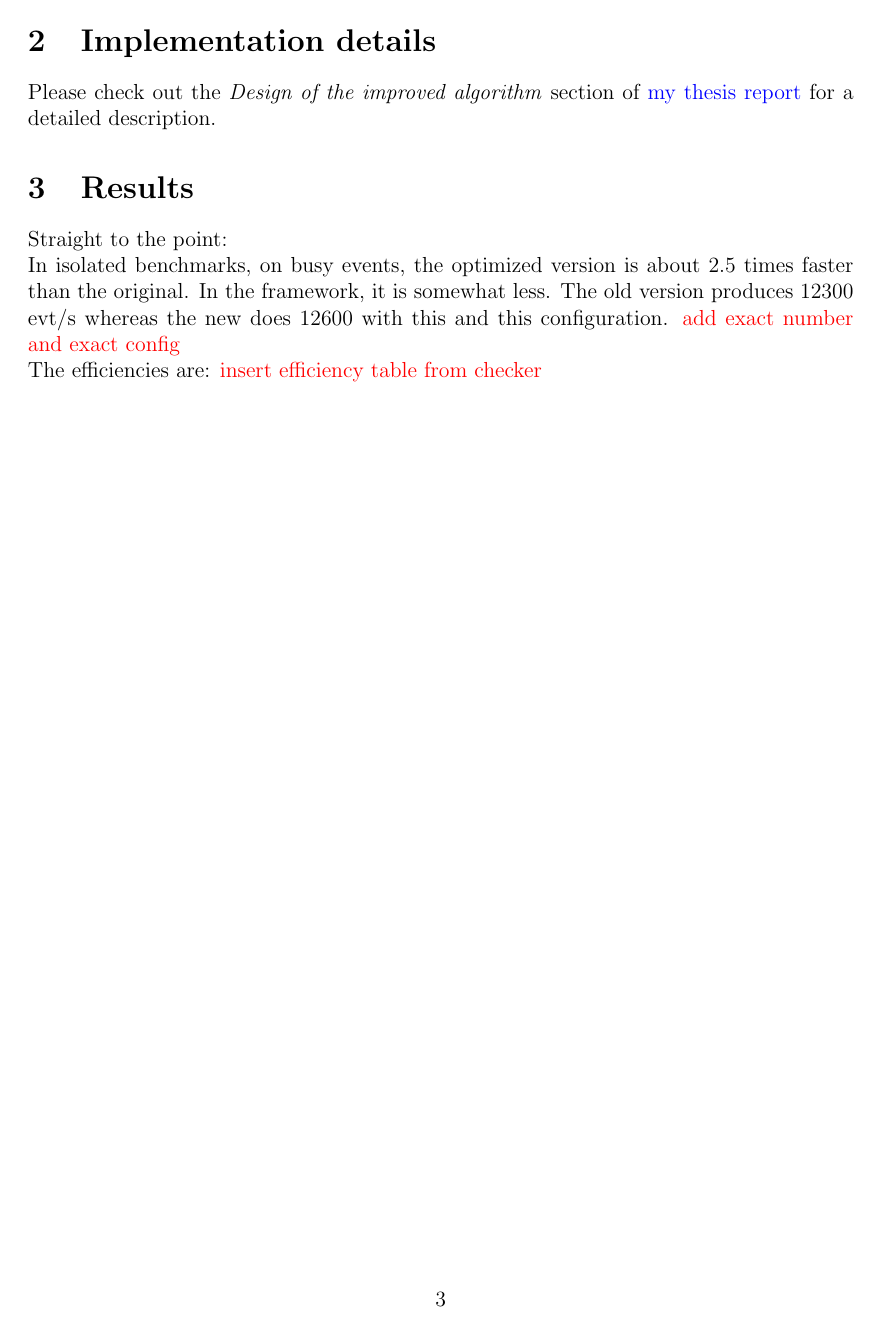
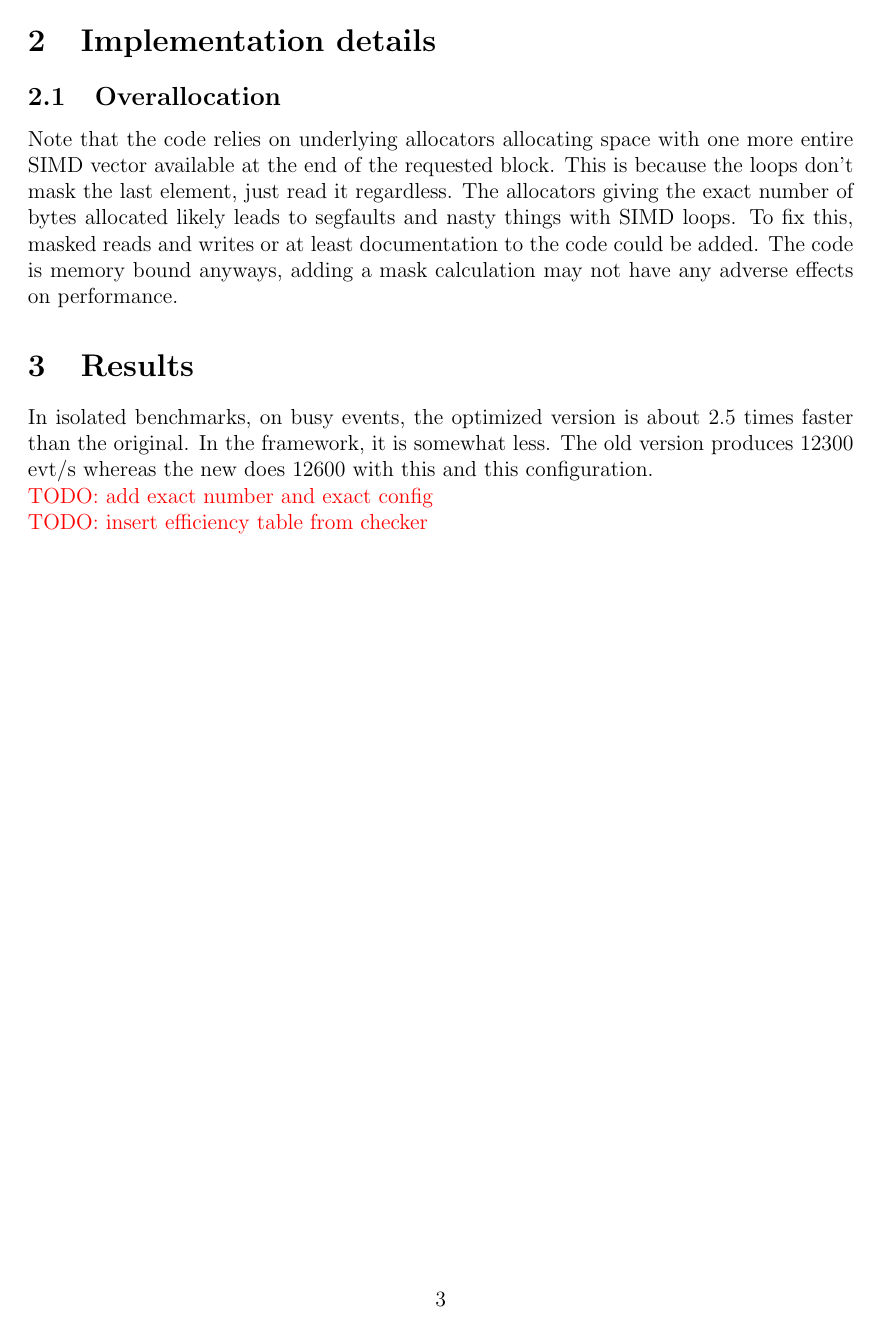
Before and after one commit to petiaccja/UU_CERN_Thesis, a LaTeX document (InternalDoc/velout_doc_internal.tex): page 3 of 6. Compiled offline with pdfLaTeX.

Commit message:
wee more stuff

```diff
--- a/InternalDoc/velout_doc_internal.tex
+++ b/InternalDoc/velout_doc_internal.tex
@@ -184,7 +186,9 @@ As the new algorithm no longer uses the \code{HitHandler}, the \code{PrLHCbID2MC
 
 \section{Implementation details}
 
-Please check out the \textit{Design of the improved algorithm} section of \href{https://github.com/petiaccja/UU_CERN_Thesis/blob/master/Report/uu_cern_thesis_report.pdf}{my thesis report} for a detailed description.
+\subsection{Overallocation}
+
+Note that the code relies on underlying allocators allocating space with one more entire SIMD vector available at the end of the requested block. This is because the loops don't mask the last element, just read it regardless. The allocators giving the exact number of bytes allocated likely leads to segfaults and nasty things with SIMD loops. To fix this, masked reads and writes or at least documentation to the code could be added. The code is memory bound anyways, adding a mask calculation may not have any adverse effects on performance.
 
 
 %----------------------------------------------------------------------------
@@ -193,10 +197,10 @@ Please check out the \textit{Design of the improved algorithm} section of \href{
 
 \section{Results}
 
-Straight to the point:\\
-In isolated benchmarks, on busy events, the optimized version is about 2.5 times faster than the original. In the framework, it is somewhat less. The old version produces 12300 evt/s whereas the new does 12600 with this and this configuration. \textcolor{red}{add exact number and exact config}\\
-The efficiencies are:
-\textcolor{red}{insert efficiency table from checker}
+
+In isolated benchmarks, on busy events, the optimized version is about 2.5 times faster than the original. In the framework, it is somewhat less. The old version produces 12300 evt/s whereas the new does 12600 with this and this configuration. \\
+\textcolor{red}{TODO: add exact number and exact config}\\
+\textcolor{red}{TODO: insert efficiency table from checker}
 
 
 %----------------------------------------------------------------------------
```
Also changed, not shown: InternalDoc/velout_doc_internal.pdf, InternalDoc/velout_doc_internal.tex (10 more changed lines).
